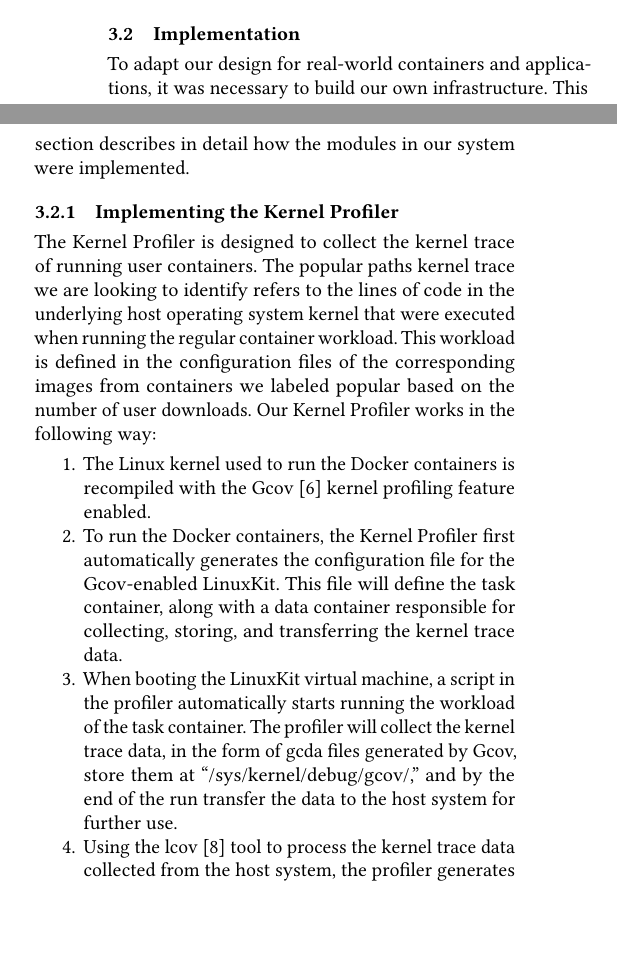
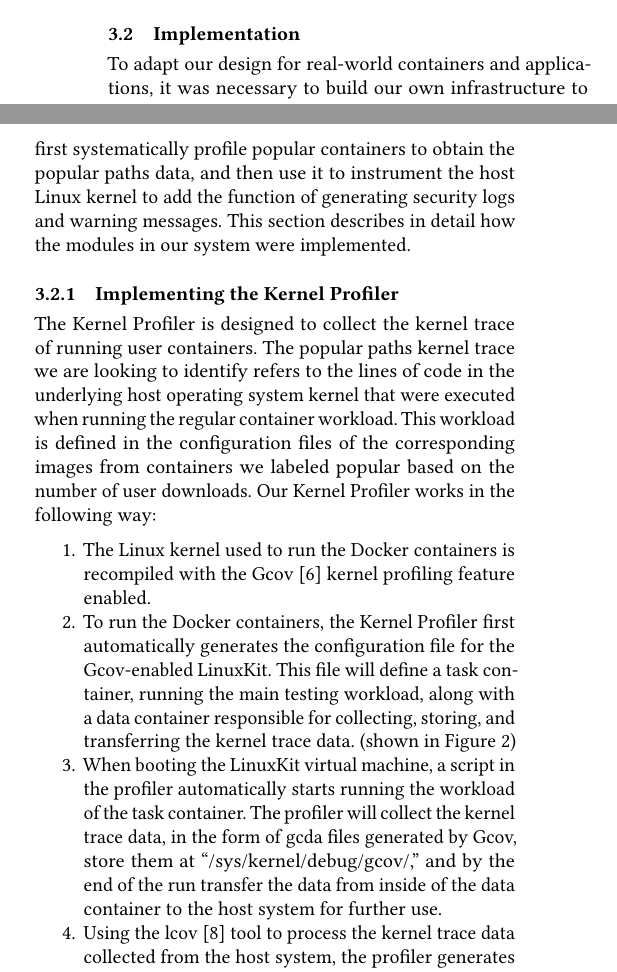
Before and after one commit to detectivelyw/lind-linuxkit-paper, a LaTeX paper (paper.tex, which reads design.tex): two parts of the columns of page 3 of 13, joined at a grey line, cut so that both start at the same text, the shorter picture padded with empty space. Compiled offline with pdfLaTeX.

Commit message:
updated the Design and Implementation section, based on the feedback.

```diff
--- a/design.tex
+++ b/design.tex
@@ -27,7 +27,8 @@ This Secure Logging Kernel can then be used to run containers without any requir
 
 \subsection{Implementation}
 \label{sec.design.implementation}
-To adapt our design for real-world containers  and applications, it was necessary to build our own infrastructure. This section describes in detail how the modules in our system were implemented.
+To adapt our design for real-world containers and applications, it was necessary to build our own infrastructure to first systematically profile popular containers to obtain the popular paths data, and then use it to instrument the host Linux kernel to add the function of generating security logs and warning messages.
+This section describes in detail how the modules in our system were implemented.
 
 \subsubsection{Implementing the Kernel Profiler}
 \label{sec.design.implementation.kernel_profiler}
@@ -38,10 +39,11 @@ Our Kernel Profiler works in the following way:
 \begin{enumerate}
 	\item The Linux kernel used to run the Docker containers is recompiled with the Gcov \cite{gcov} kernel profiling feature enabled.
 	\item To run the Docker containers, the Kernel Profiler first automatically generates the configuration file for the Gcov-enabled LinuxKit.
-	This file will define the task container, along with a data container responsible for collecting, storing, and transferring the kernel trace data.
+	This file will define a task container, running the main testing workload, along with a data container responsible for collecting, storing, and transferring the kernel trace data.
+	(shown in Figure \ref{fig:linuxkit-kernel-profiler})
 	\item When booting the LinuxKit virtual machine, a script in the profiler automatically starts running the workload of the task container.
 	The profiler will collect the kernel trace data, in the form of gcda files generated by Gcov, store them at ``/sys/kernel/debug/gcov/,''
-	and by the end of the run transfer the data to the host system for further use.
+	and by the end of the run transfer the data from inside of the data container to the host system for further use.
 	\item Using the lcov \cite{lcov} tool to process the kernel trace data collected from the host system, the profiler generates formatted data about which lines of code were executed in the kernel source files.
 	These files will be used by the  Kernel Modifier to identify the unpopular paths that must trigger an alert if used.
 \end{enumerate}
```
Also changed, not shown: paper.pdf, design.tex (5 more changed lines), 2 other files.
